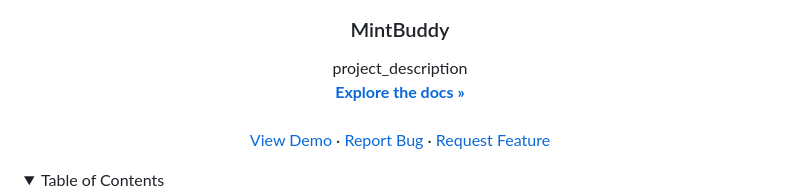
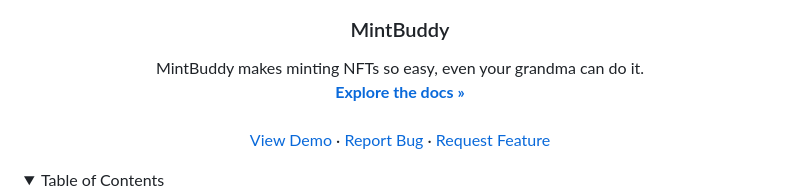
Before and after one commit to rajabrehan/MintBuddy, a Markdown page: README.md, the part around the change. Rendered like a GitHub page; folded sections open.

Commit message:
fix: project description

```diff
--- a/README.md
+++ b/README.md
@@ -21,7 +21,7 @@
 <h3 align="center">MintBuddy</h3>
 
   <p align="center">
-    project_description
+    MintBuddy makes minting NFTs so easy, even your grandma can do it.
     <br />
     <a href="https://github.com/WilliamUW/MintBuddy"><strong>Explore the docs »</strong></a>
     <br />
```
